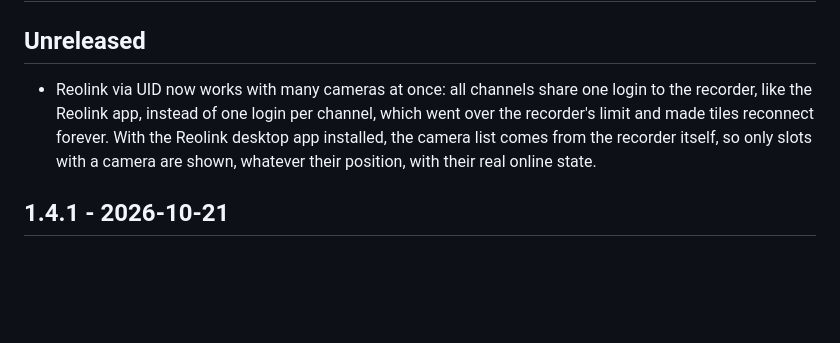
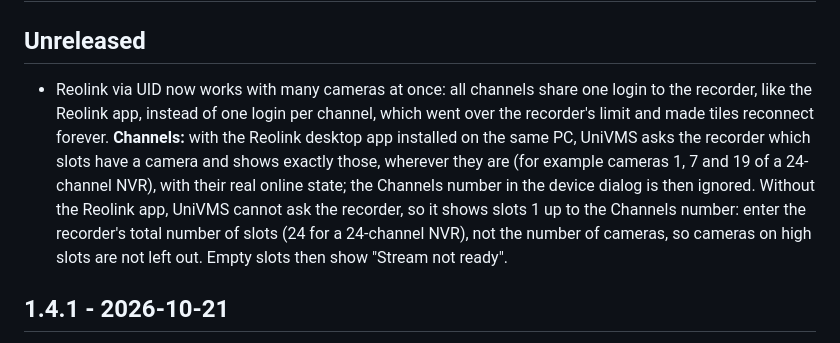
Before and after one commit to gxmonto/univms, a Markdown page: CHANGELOG.md, the part around the change. Drawn GitHub-style; blank space fills up the shorter version.

Commit message:
Changelog: clearer Channels explanation for Reolink via UID
Co-Authored-By: Claude Opus 5.5 <noreply@anthropic.com>

```diff
--- a/CHANGELOG.md
+++ b/CHANGELOG.md
@@ -2,7 +2,7 @@
 
 ## Unreleased
 
-- Reolink via UID now works with many cameras at once: all channels share one login to the recorder, like the Reolink app, instead of one login per channel, which went over the recorder's limit and made tiles reconnect forever. With the Reolink desktop app installed, the camera list comes from the recorder itself, so only slots with a camera are shown, whatever their position, with their real online state.
+- Reolink via UID now works with many cameras at once: all channels share one login to the recorder, like the Reolink app, instead of one login per channel, which went over the recorder's limit and made tiles reconnect forever. **Channels:** with the Reolink desktop app installed on the same PC, UniVMS asks the recorder which slots have a camera and shows exactly those, wherever they are (for example cameras 1, 7 and 19 of a 24-channel NVR), with their real online state; the Channels number in the device dialog is then ignored. Without the Reolink app, UniVMS cannot ask the recorder, so it shows slots 1 up to the Channels number: enter the recorder's total number of slots (24 for a 24-channel NVR), not the number of cameras, so cameras on high slots are not left out. Empty slots then show "Stream not ready".
 
 ## 1.4.1 - 2026-10-21
 
```
